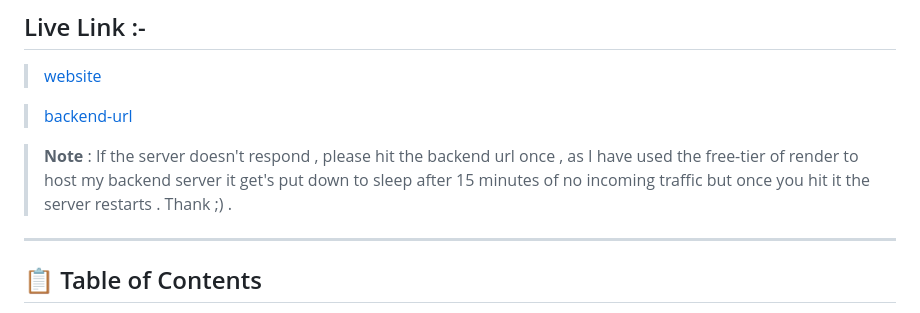
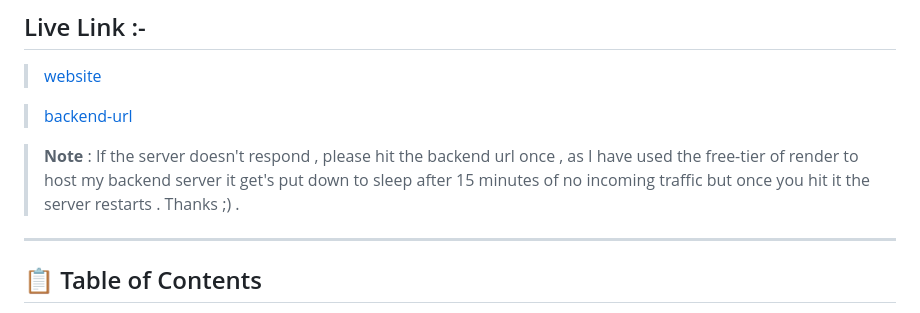
Before and after one commit to Shantanu024/mini-RAG, a Markdown page: mini-rag/README.md, the part around the change. Drawn GitHub-style.

Commit message:
Fix typo in README note about backend server

```diff
--- a/mini-rag/README.md
+++ b/mini-rag/README.md
@@ -9,7 +9,7 @@
 
 > [backend-url](https://mini-rag-backend-5a90.onrender.com)
 
-> **Note** : If the server doesn't respond , please hit the backend url once , as I have used the free-tier of render to host my backend server it get's put down to sleep after 15 minutes of no incoming traffic but once you hit it the server restarts . Thank ;) .
+> **Note** : If the server doesn't respond , please hit the backend url once , as I have used the free-tier of render to host my backend server it get's put down to sleep after 15 minutes of no incoming traffic but once you hit it the server restarts . Thanks ;) .
 ---
 ## 📋 Table of Contents
 
```
